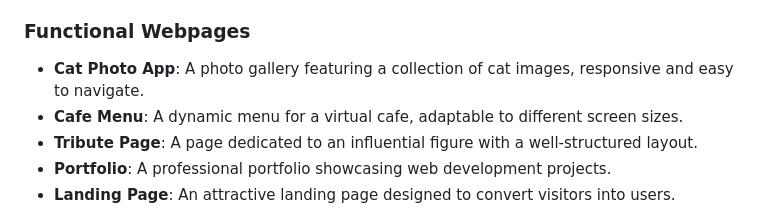
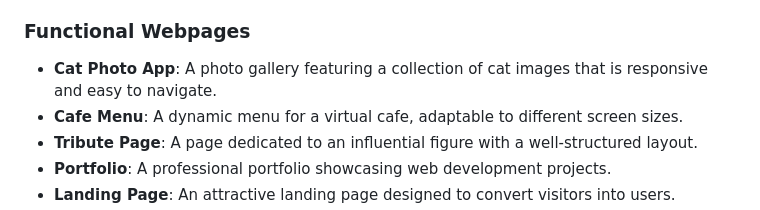
Before and after one commit to Eltaf-azizi/Responsive-Web-Design, a Markdown page: README.md, the part around the change. Rendered like a GitHub page.

```diff
--- a/README.md
+++ b/README.md
@@ -25,7 +25,7 @@ https://www.freecodecamp.org/learn/2022/responsive-web-design/
 - **Magazine**: A digital magazine layout focusing on typography and responsive design.
 
 ### Functional Webpages
-- **Cat Photo App**: A photo gallery featuring a collection of cat images, responsive and easy to navigate.
+- **Cat Photo App**: A photo gallery featuring a collection of cat images that is responsive and easy to navigate.
 - **Cafe Menu**: A dynamic menu for a virtual cafe, adaptable to different screen sizes.
 - **Tribute Page**: A page dedicated to an influential figure with a well-structured layout.
 - **Portfolio**: A professional portfolio showcasing web development projects.
```
